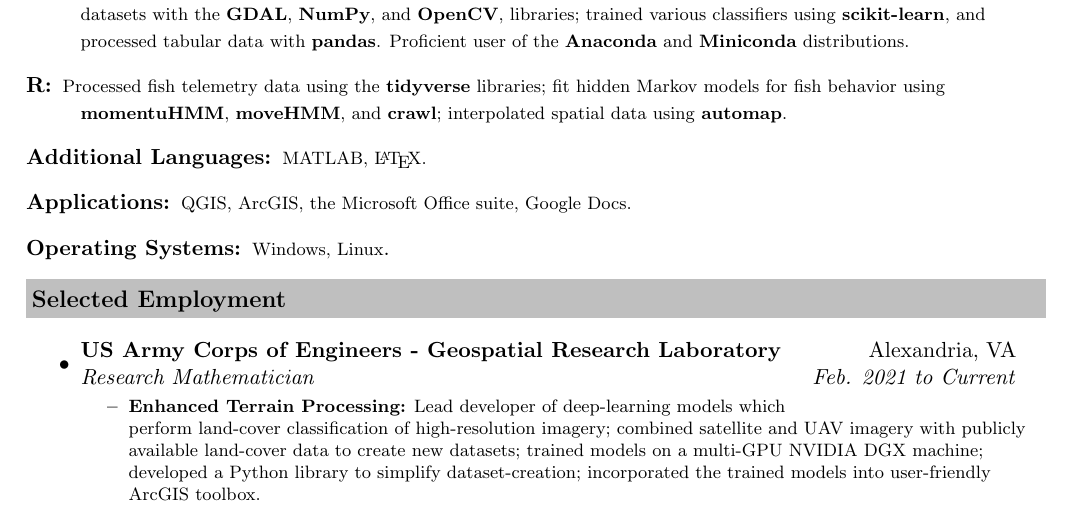
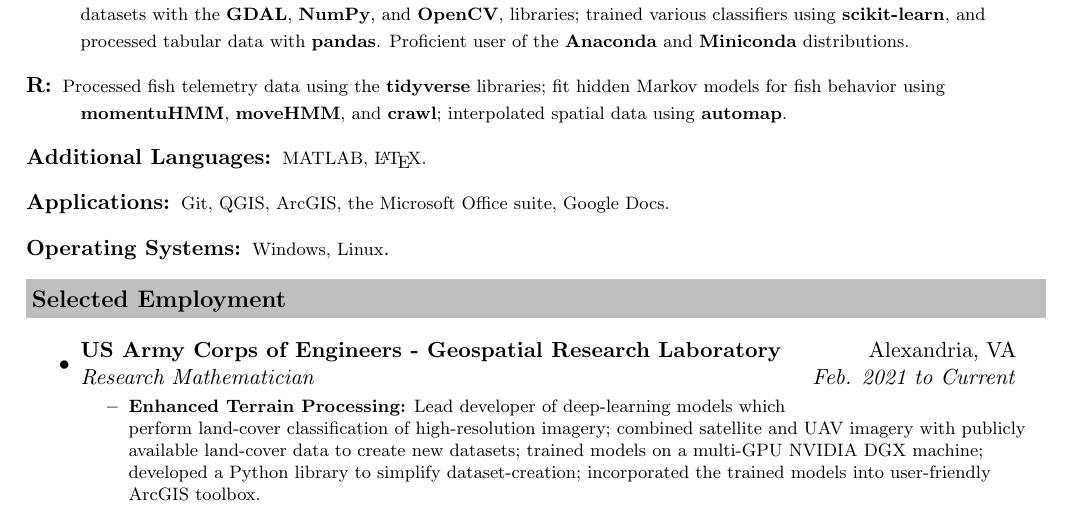
Before and after one commit to mpreichenbach/mpreichenbach.github.io, a LaTeX CV (CV/MReichenbach_CV.tex): part of page 1 of 3, cut so that both start at the same text. Compiled offline with pdfLaTeX.

Commit message:
Added Git to CV.

```diff
--- a/CV/MReichenbach_CV.tex
+++ b/CV/MReichenbach_CV.tex
@@ -95,7 +95,7 @@
 
 		\item[Additional Languages:] {\footnotesize MATLAB, \LaTeX.}
 
-		\item[Applications:]{\footnotesize QGIS, ArcGIS, the Microsoft Office suite, Google Docs.}
+		\item[Applications:]{\footnotesize Git, QGIS, ArcGIS, the Microsoft Office suite, Google Docs.}
 
 		\item[Operating Systems:] {\footnotesize Windows, Linux}.
 	\end{description}
```
Also changed, not shown: CV/MReichenbach_CV.pdf.
